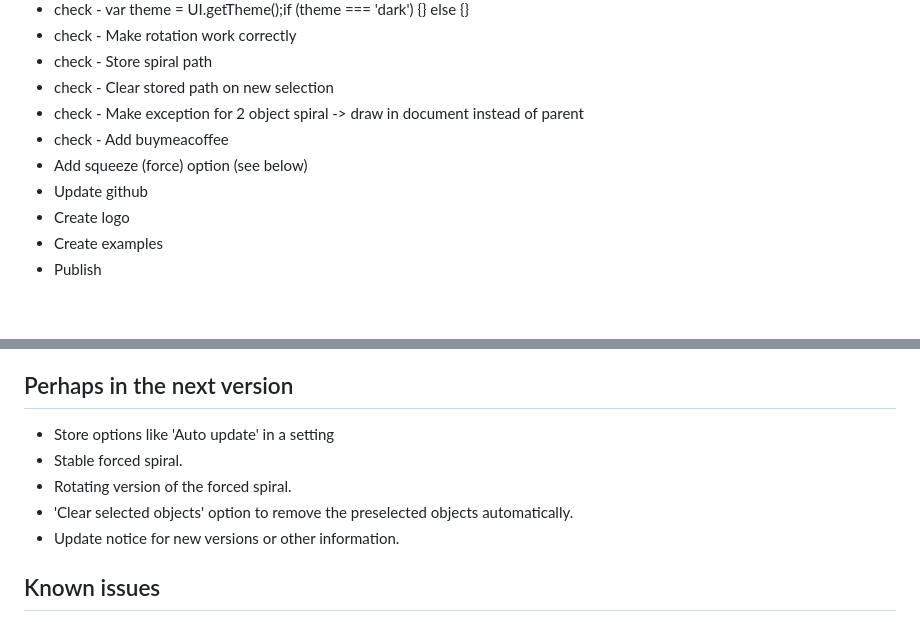
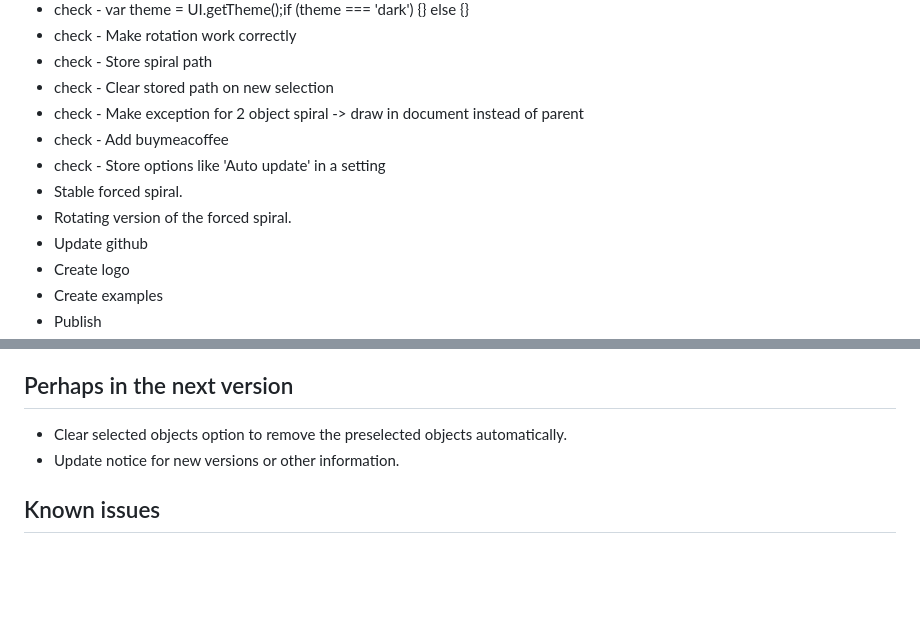
Before and after one commit to Design-Dude/ddSpiral, a Markdown page: README.md, 2 parts joined by grey strips. Drawn GitHub-style; blank space fills up the shorter version.

```diff
--- a/README.md
+++ b/README.md
@@ -11,7 +11,9 @@ Make almost any kind of spiral appear magically in [Sketch](https:www.sketch.com
 - check - Clear stored path on new selection
 - check - Make exception for 2 object spiral -> draw in document instead of parent
 - check - Add buymeacoffee
-- Add squeeze (force) option (see below)
+- check - Store options like 'Auto update' in a setting
+- Stable forced spiral.
+- Rotating version of the forced spiral.
 - Update github
 - Create logo
 - Create examples
@@ -65,10 +67,7 @@ The spiral is stretched from the first object to the second, using their coordin
 - Darkmode.
 
 ## Perhaps in the next version
-- Store options like 'Auto update' in a setting
-- Stable forced spiral.
-- Rotating version of the forced spiral.
-- 'Clear selected objects' option to remove the preselected objects automatically.
+- Clear selected objects option to remove the preselected objects automatically.
 - Update notice for new versions or other information.
 
 ## Known issues
```
